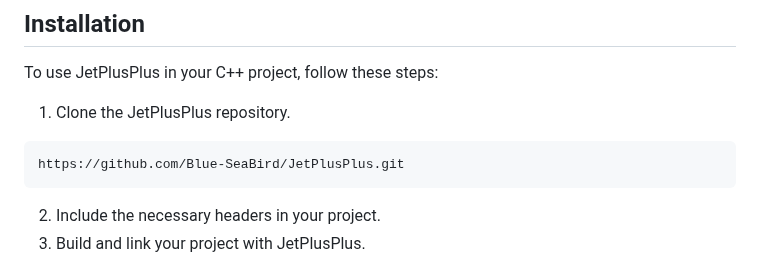
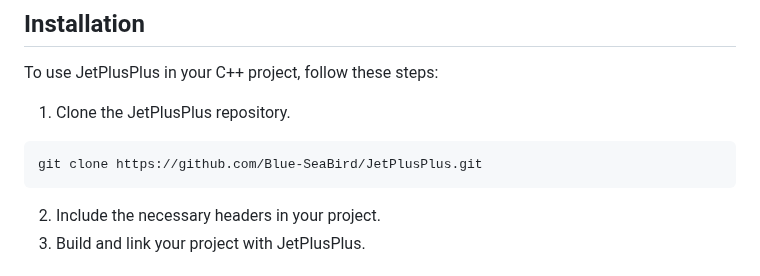
Before and after one commit to Blue-SeaBird/JetPlusPlus, a Markdown page: README.md, the part around the change. Drawn GitHub-style.

Commit message:
Update README.md
documentation.0.3

````diff
--- a/README.md
+++ b/README.md
@@ -34,7 +34,7 @@ To use JetPlusPlus in your C++ project, follow these steps:
 
 1. Clone the JetPlusPlus repository.
 ```sh
-https://github.com/Blue-SeaBird/JetPlusPlus.git
+git clone https://github.com/Blue-SeaBird/JetPlusPlus.git
 ```
 2. Include the necessary headers in your project.
 3. Build and link your project with JetPlusPlus.
````
